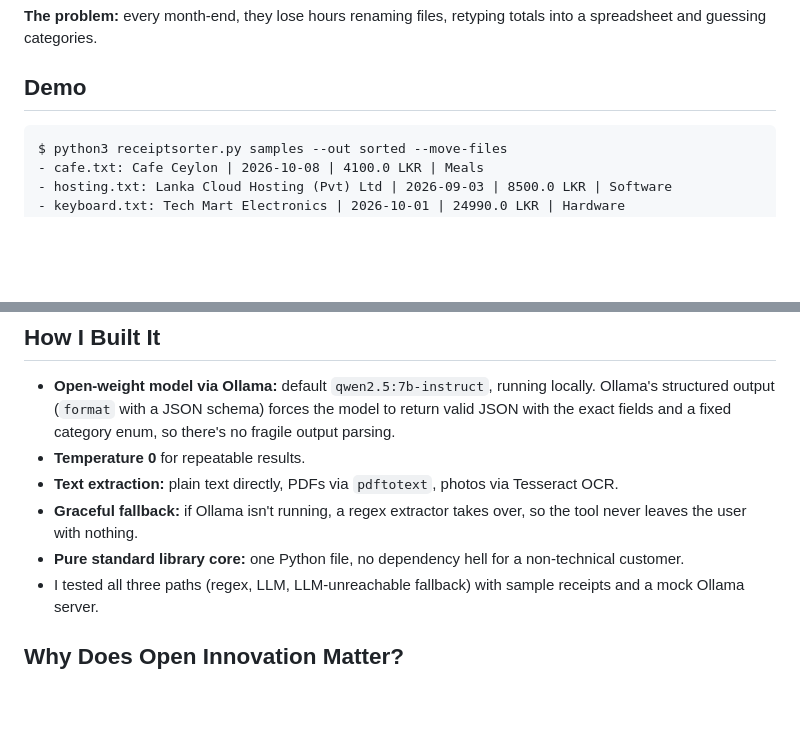
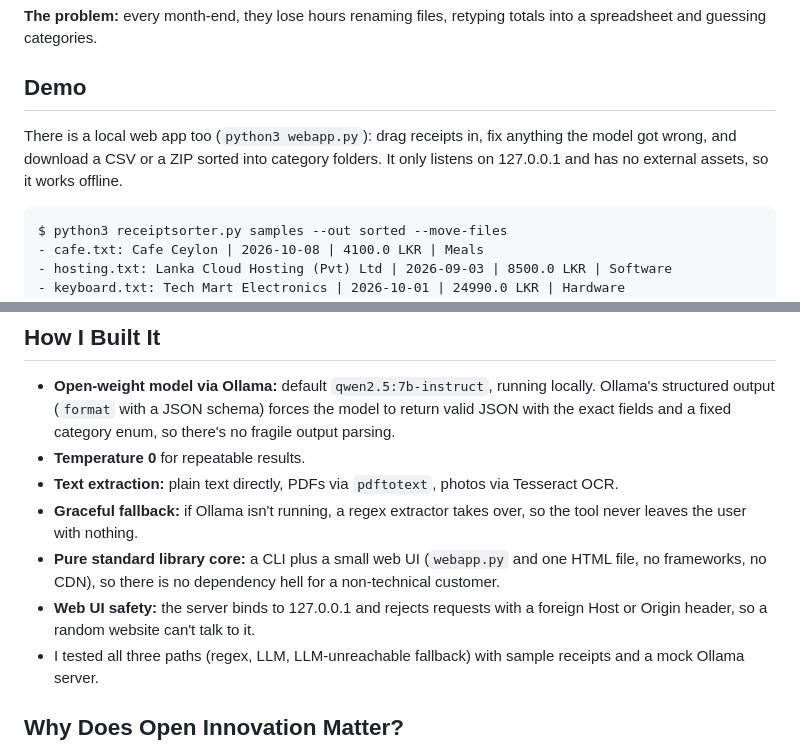
Before and after one commit to Hasalawa/receiptsorter, a Markdown page: post.md, 2 parts joined by grey strips. Drawn GitHub-style; blank space fills up the shorter version.

```diff
--- a/post.md
+++ b/post.md
@@ -15,6 +15,10 @@ tags: devchallenge, hf26challenge
 **The problem:** every month-end, they lose hours renaming files, retyping totals into a spreadsheet and guessing categories.
 
 ## Demo
+
+There is a local web app too (`python3 webapp.py`): drag receipts in, fix anything the model got wrong, and download a CSV or a ZIP sorted into category folders. It only listens on 127.0.0.1 and has no external assets, so it works offline.
+
+<!-- Add docs/screenshot.png (upload it to the dev.to editor) or a short screen recording here -->
 
 <!-- Add a short screen recording or a deployed link here -->
 
@@ -42,7 +46,8 @@ Wrote sorted/receipts.csv (4 receipts)
 - **Temperature 0** for repeatable results.
 - **Text extraction:** plain text directly, PDFs via `pdftotext`, photos via Tesseract OCR.
 - **Graceful fallback:** if Ollama isn't running, a regex extractor takes over, so the tool never leaves the user with nothing.
-- **Pure standard library core:** one Python file, no dependency hell for a non-technical customer.
+- **Pure standard library core:** a CLI plus a small web UI (`webapp.py` and one HTML file, no frameworks, no CDN), so there is no dependency hell for a non-technical customer.
+- **Web UI safety:** the server binds to 127.0.0.1 and rejects requests with a foreign Host or Origin header, so a random website can't talk to it.
 - I tested all three paths (regex, LLM, LLM-unreachable fallback) with sample receipts and a mock Ollama server.
 
 ## Why Does Open Innovation Matter?
```
Also changed, not shown: README.md (+12 -2 lines), docs/screenshot.png (added), 5 other files.
